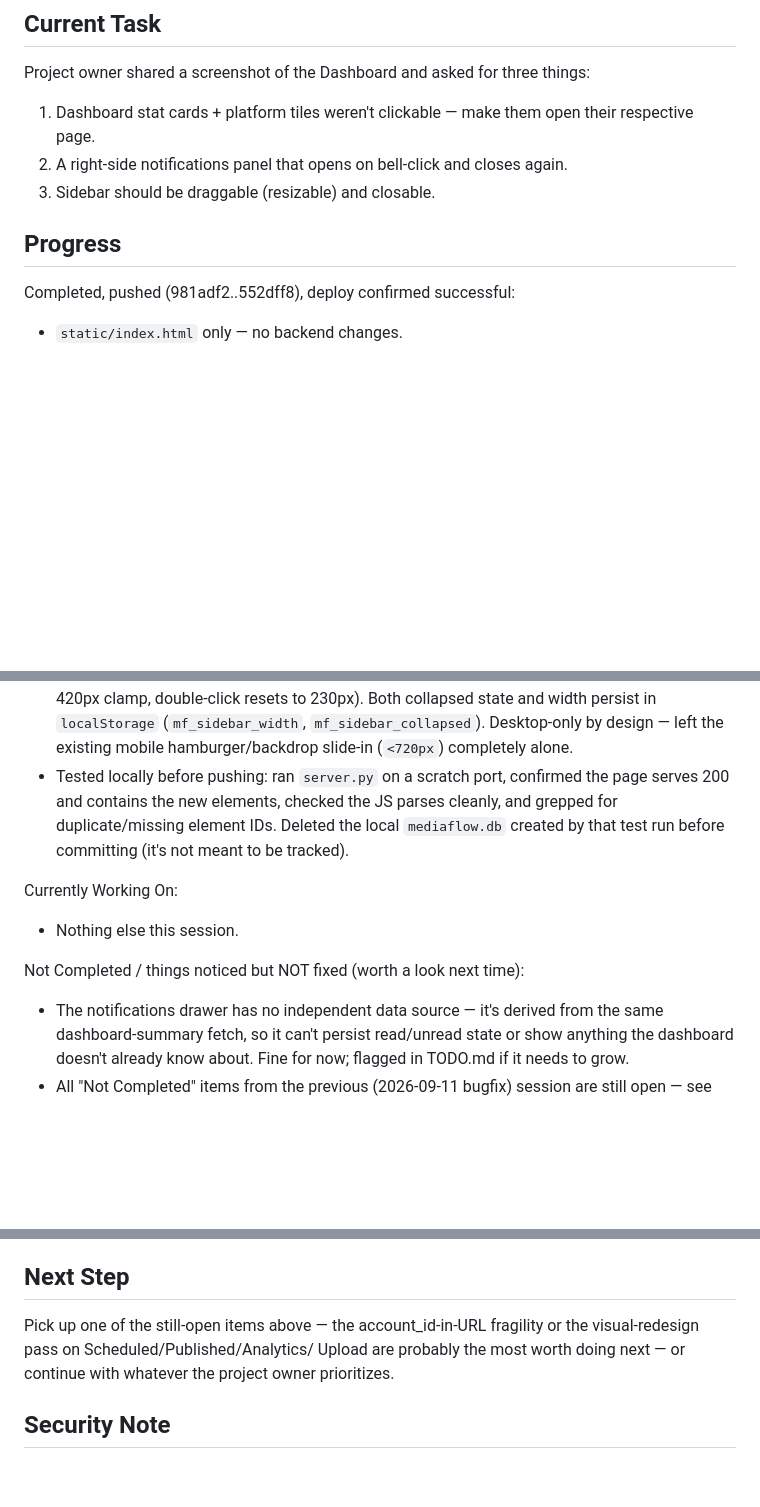
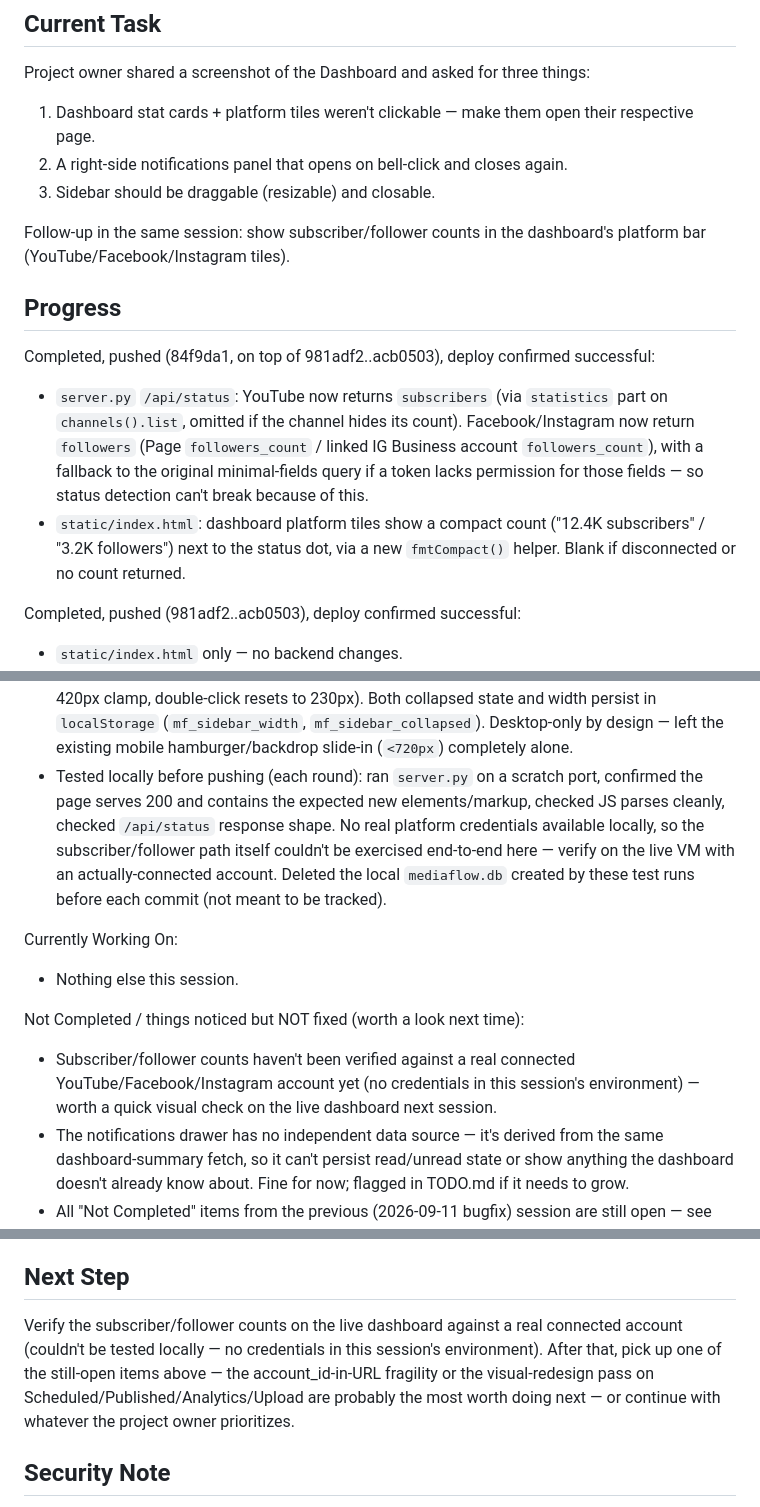
Before and after one commit to SOHAIL62786/mediaflow-app, a Markdown page: SESSION_HANDOFF.md, 3 parts joined by grey strips. Drawn GitHub-style; blank space fills up the shorter version.

Commit message:
Update CHANGELOG, SESSION_HANDOFF, TODO for subscriber/follower count feature

```diff
--- a/SESSION_HANDOFF.md
+++ b/SESSION_HANDOFF.md
@@ -12,8 +12,24 @@ things:
    again.
 3. Sidebar should be draggable (resizable) and closable.
 
+Follow-up in the same session: show subscriber/follower counts in the
+dashboard's platform bar (YouTube/Facebook/Instagram tiles).
+
 ## Progress
-Completed, pushed (981adf2..552dff8), deploy confirmed successful:
+Completed, pushed (84f9da1, on top of 981adf2..acb0503), deploy confirmed
+successful:
+- `server.py` `/api/status`: YouTube now returns `subscribers` (via
+  `statistics` part on `channels().list`, omitted if the channel hides
+  its count). Facebook/Instagram now return `followers` (Page
+  `followers_count` / linked IG Business account `followers_count`),
+  with a fallback to the original minimal-fields query if a token lacks
+  permission for those fields — so status detection can't break because
+  of this.
+- `static/index.html`: dashboard platform tiles show a compact count
+  ("12.4K subscribers" / "3.2K followers") next to the status dot, via a
+  new `fmtCompact()` helper. Blank if disconnected or no count returned.
+
+Completed, pushed (981adf2..acb0503), deploy confirmed successful:
 - `static/index.html` only — no backend changes.
 - Scheduled / Published / Connected Accounts stat cards and the
   YouTube/Facebook/Instagram dashboard tiles now use the existing
@@ -39,16 +55,23 @@ Completed, pushed (981adf2..552dff8), deploy confirmed successful:
   in `localStorage` (`mf_sidebar_width`, `mf_sidebar_collapsed`).
   Desktop-only by design — left the existing mobile hamburger/backdrop
   slide-in (`<720px`) completely alone.
-- Tested locally before pushing: ran `server.py` on a scratch port,
-  confirmed the page serves 200 and contains the new elements, checked
-  the JS parses cleanly, and grepped for duplicate/missing element IDs.
-  Deleted the local `mediaflow.db` created by that test run before
-  committing (it's not meant to be tracked).
+- Tested locally before pushing (each round): ran `server.py` on a
+  scratch port, confirmed the page serves 200 and contains the expected
+  new elements/markup, checked JS parses cleanly, checked `/api/status`
+  response shape. No real platform credentials available locally, so the
+  subscriber/follower path itself couldn't be exercised end-to-end here
+  — verify on the live VM with an actually-connected account. Deleted
+  the local `mediaflow.db` created by these test runs before each
+  commit (not meant to be tracked).
 
 Currently Working On:
 - Nothing else this session.
 
 Not Completed / things noticed but NOT fixed (worth a look next time):
+- Subscriber/follower counts haven't been verified against a real
+  connected YouTube/Facebook/Instagram account yet (no credentials in
+  this session's environment) — worth a quick visual check on the live
+  dashboard next session.
 - The notifications drawer has no independent data source — it's
   derived from the same dashboard-summary fetch, so it can't persist
   read/unread state or show anything the dashboard doesn't already know
@@ -77,10 +100,12 @@ Not Completed / things noticed but NOT fixed (worth a look next time):
   server-synced.
 
 ## Next Step
-Pick up one of the still-open items above — the account_id-in-URL
-fragility or the visual-redesign pass on Scheduled/Published/Analytics/
-Upload are probably the most worth doing next — or continue with
-whatever the project owner prioritizes.
+Verify the subscriber/follower counts on the live dashboard against a
+real connected account (couldn't be tested locally — no credentials in
+this session's environment). After that, pick up one of the still-open
+items above — the account_id-in-URL fragility or the visual-redesign
+pass on Scheduled/Published/Analytics/Upload are probably the most worth
+doing next — or continue with whatever the project owner prioritizes.
 
 ## Security Note
 A live GitHub fine-grained PAT was found stored in plaintext in a project
```
Also changed, not shown: CHANGELOG.md (+26 -0 lines), TODO.md (+6 -0 lines).
